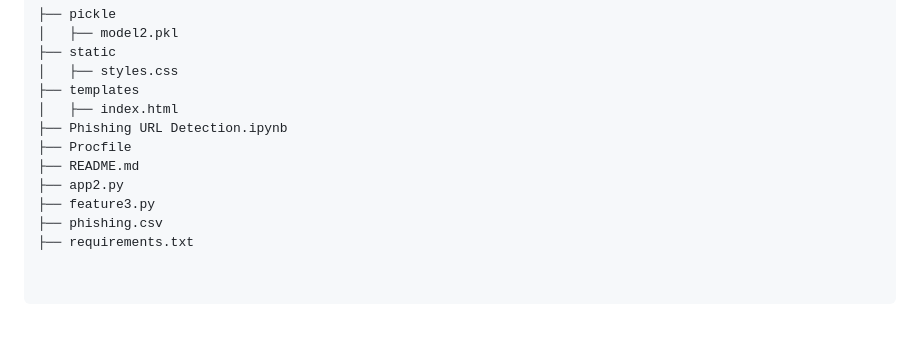
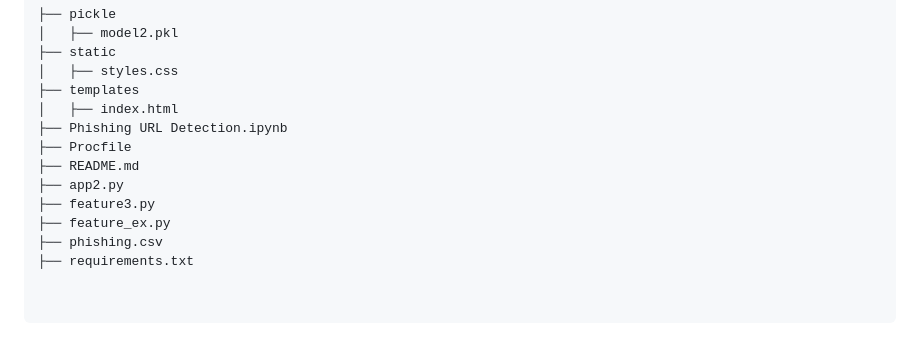
Before and after one commit to TuananhSR/Phishing-URL-Detection, a Markdown page: Phishing-URL-Detection/README.md, the part around the change. Drawn GitHub-style.

```diff
--- a/Phishing-URL-Detection/README.md
+++ b/Phishing-URL-Detection/README.md
@@ -34,6 +34,7 @@ pip install -r requirements.txt
 ├── README.md
 ├── app2.py
 ├── feature3.py
+├── feature_ex.py
 ├── phishing.csv
 ├── requirements.txt
 
```
